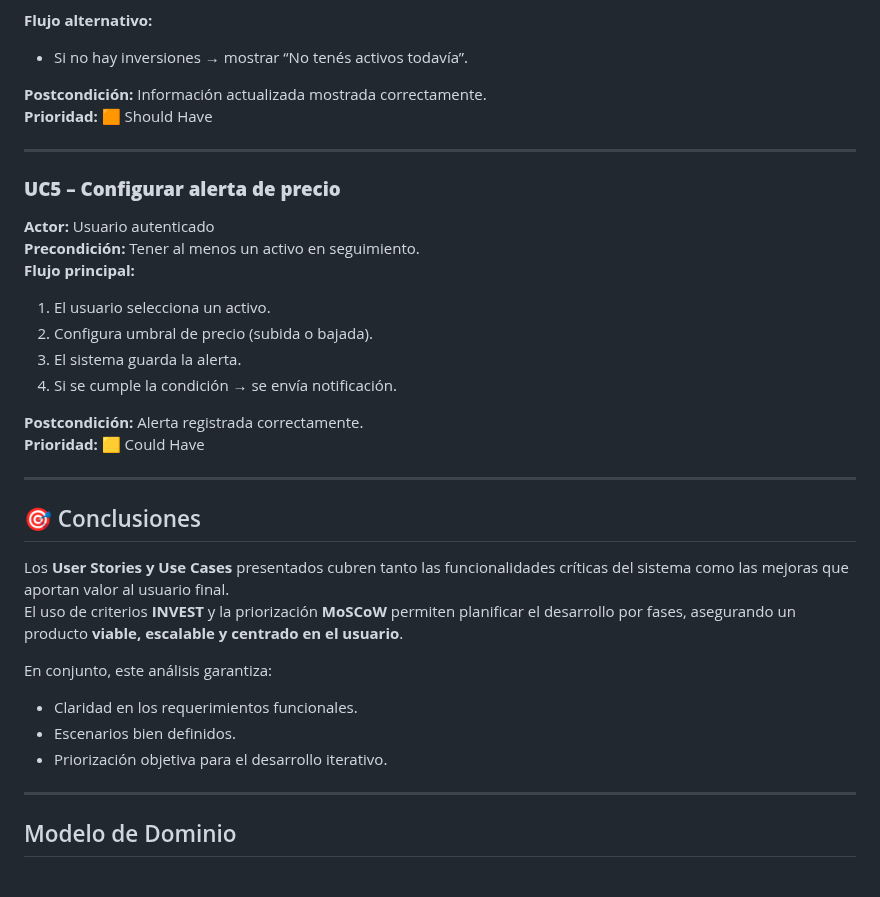
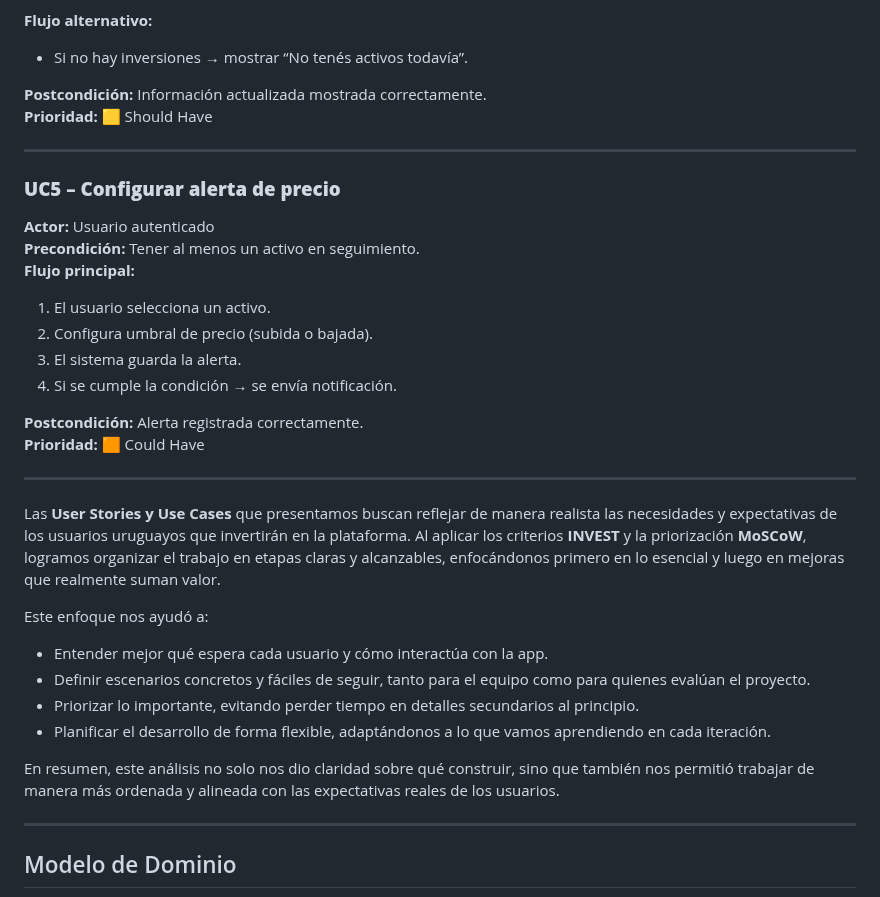
Before and after one commit to RominaCarsin/Proyecto-Fundamentos-Ingenieria-Software, a Markdown page: docs/informe_1.md, the part around one of its changes. Rendered like a GitHub page.

```diff
--- a/docs/informe_1.md
+++ b/docs/informe_1.md
@@ -358,7 +355,7 @@ Se detallan precondiciones, flujos principales y alternativos, postcondiciones y
 - Si no hay inversiones → mostrar “No tenés activos todavía”.
 
 **Postcondición:** Información actualizada mostrada correctamente.
-**Prioridad:** 🟧 Should Have
+**Prioridad:** 🟨 Should Have
 
 ---
 
@@ -372,19 +369,19 @@ Se detallan precondiciones, flujos principales y alternativos, postcondiciones y
 4. Si se cumple la condición → se envía notificación.
 
 **Postcondición:** Alerta registrada correctamente.
-**Prioridad:** 🟨 Could Have
+**Prioridad:** 🟧 Could Have
 
 ---
 
-## 🎯 Conclusiones
+Las **User Stories y Use Cases** que presentamos buscan reflejar de manera realista las necesidades y expectativas de los usuarios uruguayos que invertirán en la plataforma. Al aplicar los criterios **INVEST** y la priorización **MoSCoW**, logramos organizar el trabajo en etapas claras y alcanzables, enfocándonos primero en lo esencial y luego en mejoras que realmente suman valor.
 
-Los **User Stories y Use Cases** presentados cubren tanto las funcionalidades críticas del sistema como las mejoras que aportan valor al usuario final.
-El uso de criterios **INVEST** y la priorización **MoSCoW** permiten planificar el desarrollo por fases, asegurando un producto **viable, escalable y centrado en el usuario**.
+Este enfoque nos ayudó a:
+- Entender mejor qué espera cada usuario y cómo interactúa con la app.
+- Definir escenarios concretos y fáciles de seguir, tanto para el equipo como para quienes evalúan el proyecto.
+- Priorizar lo importante, evitando perder tiempo en detalles secundarios al principio.
+- Planificar el desarrollo de forma flexible, adaptándonos a lo que vamos aprendiendo en cada iteración.
 
-En conjunto, este análisis garantiza:
-- Claridad en los requerimientos funcionales.
-- Escenarios bien definidos.
-- Priorización objetiva para el desarrollo iterativo.
+En resumen, este análisis no solo nos dio claridad sobre qué construir, sino que también nos permitió trabajar de manera más ordenada y alineada con las expectativas reales de los usuarios.
 
 ---
 
```
Also changed, not shown: other parts of docs/informe_1.md (+46 -49 lines).
